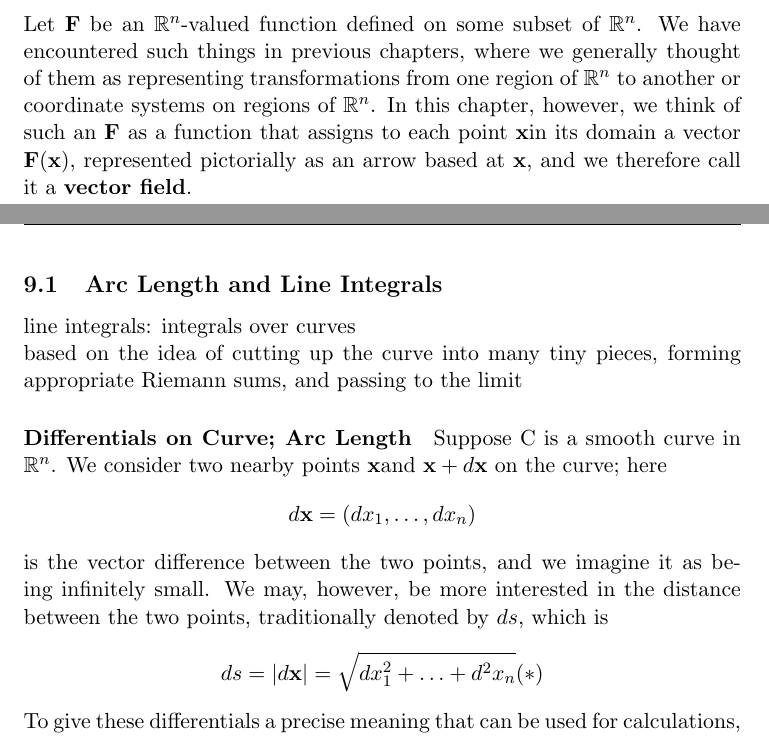
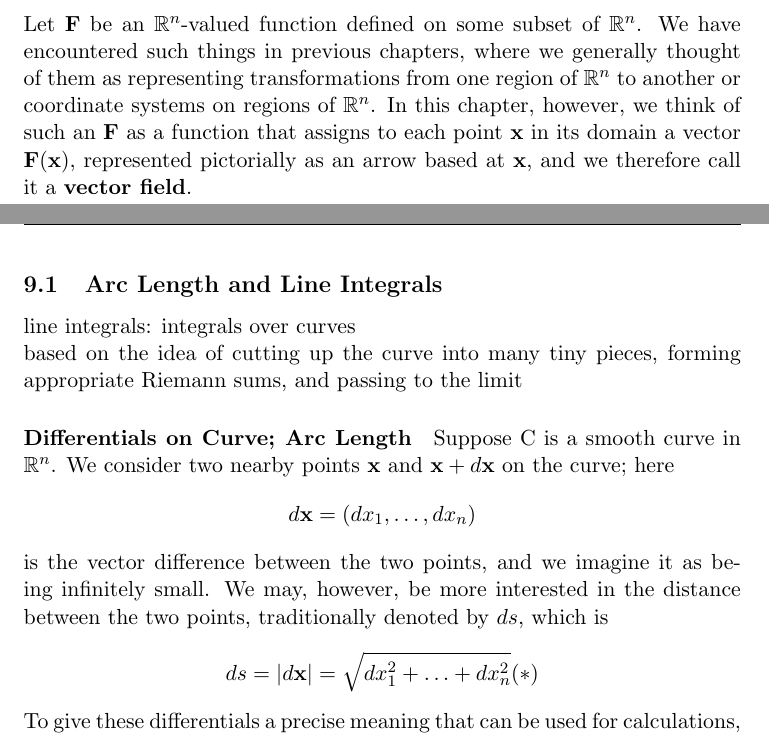
Before and after one commit to yuchenWYC/MAT237, a LaTeX document (MAT237.tex): two parts of pages 20 and 21 of 23, joined at a grey line, cut so that both start at the same text. Compiled offline with pdfLaTeX.

Commit message:
fixed some typos

```diff
--- a/MAT237.tex
+++ b/MAT237.tex
@@ -483,14 +483,14 @@ $$\underset{d\rightarrow\infty}{\lim}2\pi C(d^{1-p}-R^{1-p})$$ exists iff $$ p -
 
 \paragraph{Proposition} $$\int_{-\infty}^\infty e^{-x^2}dx = \sqrt{\pi}$$
 \section{Line and Surface Integrals; Vector Analysis}
-Let \tb{F} be an $\real^n$-valued function defined on some subset of $\real^n$. We have encountered such things in previous chapters, where we generally thought of them as representing transformations from one region of $\real^n$ to another or coordinate systems on regions of $\real^n$. In this chapter, however, we think of such an \tb{F} as a function that assigns to each point \vx in its domain a vector $\tb{F}(\vx)$, represented pictorially as an arrow based at \vx, and we therefore call it a \tb{vector field}.
+Let \tb{F} be an $\real^n$-valued function defined on some subset of $\real^n$. We have encountered such things in previous chapters, where we generally thought of them as representing transformations from one region of $\real^n$ to another or coordinate systems on regions of $\real^n$. In this chapter, however, we think of such an \tb{F} as a function that assigns to each point $\vx$ in its domain a vector $\tb{F}(\vx)$, represented pictorially as an arrow based at \vx, and we therefore call it a \tb{vector field}.
 \subsection{Arc Length and Line Integrals}
 line integrals: integrals over curves\\
 based on the idea of cutting up the curve into many tiny pieces, forming appropriate Riemann sums, and passing to the limit
-\paragraph{Differentials on Curve; Arc Length} Suppose C is a smooth curve in $\real^n$. We consider two nearby points \vx and $\vx + d\vx$ on the curve; here
+\paragraph{Differentials on Curve; Arc Length} Suppose C is a smooth curve in $\real^n$. We consider two nearby points $\vx$ and $\vx + d\vx$ on the curve; here
 $$d\vx = (dx_1,\hdots,dx_n)$$
-is the vector difference between the two points, and we imagine it as being infinitely small. We may, however, be more interested in the distance between the two points, traditionally denoted by $ds$, which is $$ds = |d\vx| = \sqrt{dx^2_1+\hdots+d^2x_n}(*)$$
-To give these differentials a precise meaning that can be used for calculations, the best procedure is to parametrize the curve. Thus, we assume that C is given by parametric equations $\vx = \tb{g}(t), a\leq t \leq b$, where $g$ is of class $C^1$ and $g'(t) \neq \vo$. Then the neighboring points \vx and $\vx + d\vx$ are given by $\tb{g}(t)$ and $\tb{g}(t+dt)$, so $$d\vx = \tb{g}(t+dt) - \tb{g}(t) = \tb{g}'(t)dt = (\frac{dx_1}{dt},\hdots,\frac{dx_n}{dt})dt$$ Moreover,
+is the vector difference between the two points, and we imagine it as being infinitely small. We may, however, be more interested in the distance between the two points, traditionally denoted by $ds$, which is $$ds = |d\vx| = \sqrt{dx^2_1+\hdots+dx^2_n}(*)$$
+To give these differentials a precise meaning that can be used for calculations, the best procedure is to parametrize the curve. Thus, we assume that C is given by parametric equations $\vx = \tb{g}(t), a\leq t \leq b$, where $\tb{g}$ is of class $C^1$ and $\tb{g}'(t) \neq \vo$. Then the neighboring points \vx and $\vx + d\vx$ are given by $\tb{g}(t)$ and $\tb{g}(t+dt)$, so $$d\vx = \tb{g}(t+dt) - \tb{g}(t) = \tb{g}'(t)dt = (\frac{dx_1}{dt},\hdots,\frac{dx_n}{dt})dt$$ Moreover,
 $$|d\vx| = |\tb{g}'(t)|dt = \sqrt{(\frac{dx_1}{dt})^2+ \hdots + (\frac{dx_n}{dt})^2}dt$$which is just what one gets by formally multiplying and dividing the expression on the right of (*) by $dt$\\
 What happens if we sum up all the infinitesimal increments $d\vx$ or $ds$ - that is, if we integrate the differentials $d\vx$ or $ds = |d\vx|$ over the curve? Integration of the vector increments $d\vx$ just gives the total vector increment, that is, the vector difference between the initial and final points on the curve:
 $$\int_C d\vx = \int_a^b \tb{g}'(t)dt = \tb{g}(b)-\tb{g}(a)$$
```
Also changed, not shown: MAT237.pdf, Untitled.pdf (added).
